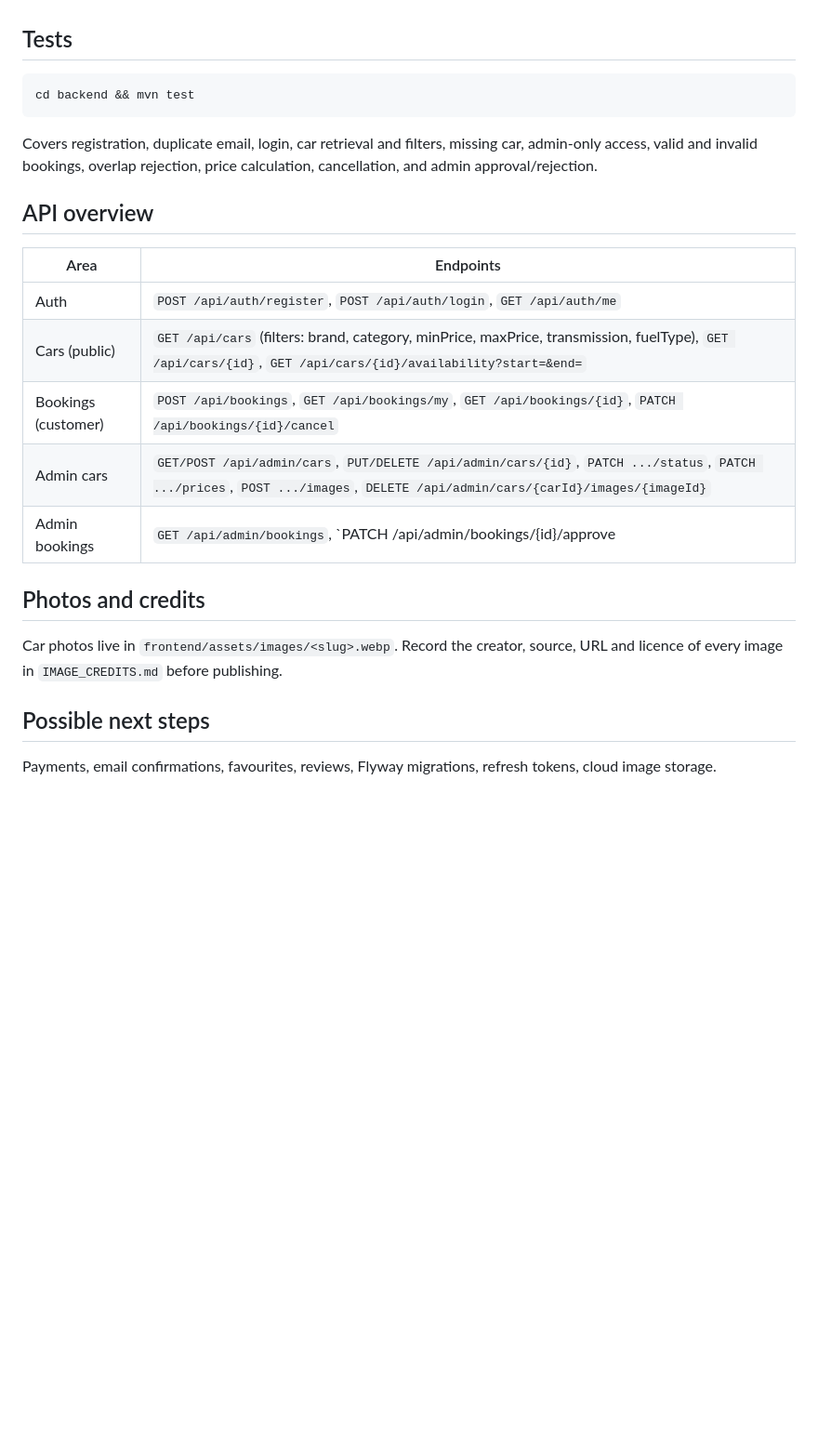
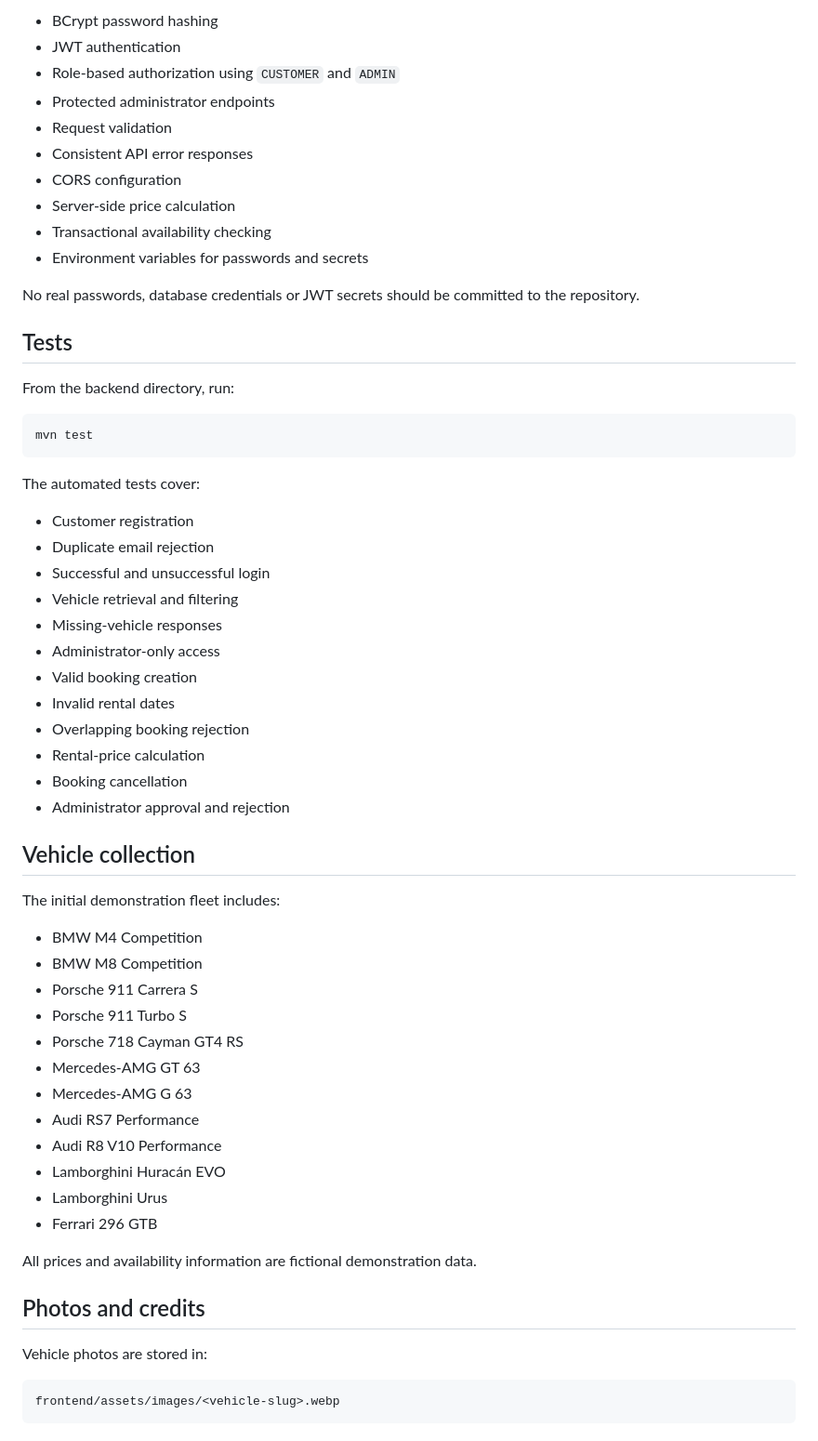
Before and after one commit to Hasti818/Eleven22-exotics, a Markdown page: README.md, the part around one of its changes. Shown at 93% size. Rendered like a GitHub page; blank space fills up the shorter version.

````diff
--- a/README.md
+++ b/README.md
@@ -46,21 +289,62 @@ Open `http://localhost:8000`. If the backend runs elsewhere, set `window.API_BAS
+- BCrypt password hashing
+- JWT authentication
+- Role-based authorization using `CUSTOMER` and `ADMIN`
+- Protected administrator endpoints
+- Request validation
+- Consistent API error responses
+- CORS configuration
+- Server-side price calculation
+- Transactional availability checking
+- Environment variables for passwords and secrets
+
+No real passwords, database credentials or JWT secrets should be committed to the repository.
 
 ## Tests
+
+From the backend directory, run:
+
 ```bash
-cd backend && mvn test
+mvn test
 ```
-Covers registration, duplicate email, login, car retrieval and filters, missing car, admin-only access, valid and invalid bookings, overlap rejection, price calculation, cancellation, and admin approval/rejection.
 
-## API overview
-| Area | Endpoints |
-|---|---|
-| Auth | `POST /api/auth/register`, `POST /api/auth/login`, `GET /api/auth/me` |
-| Cars (public) | `GET /api/cars` (filters: brand, category, minPrice, maxPrice, transmission, fuelType), `GET /api/cars/{id}`, `GET /api/cars/{id}/availability?start=&end=` |
-| Bookings (customer) | `POST /api/bookings`, `GET /api/bookings/my`, `GET /api/bookings/{id}`, `PATCH /api/bookings/{id}/cancel` |
-| Admin cars | `GET/POST /api/admin/cars`, `PUT/DELETE /api/admin/cars/{id}`, `PATCH .../status`, `PATCH .../prices`, `POST .../images`, `DELETE /api/admin/cars/{carId}/images/{imageId}` |
-| Admin bookings | `GET /api/admin/bookings`, `PATCH /api/admin/bookings/{id}/approve|reject|activate|complete`, `GET /api/admin/stats` |
+The automated tests cover:
+
+- Customer registration
+- Duplicate email rejection
+- Successful and unsuccessful login
+- Vehicle retrieval and filtering
+- Missing-vehicle responses
+- Administrator-only access
+- Valid booking creation
+- Invalid rental dates
+- Overlapping booking rejection
+- Rental-price calculation
+- Booking cancellation
+- Administrator approval and rejection
+
+## Vehicle collection
+
+The initial demonstration fleet includes:
+
+- BMW M4 Competition
+- BMW M8 Competition
+- Porsche 911 Carrera S
+- Porsche 911 Turbo S
+- Porsche 718 Cayman GT4 RS
+- Mercedes-AMG GT 63
+- Mercedes-AMG G 63
+- Audi RS7 Performance
+- Audi R8 V10 Performance
+- Lamborghini Huracán EVO
+- Lamborghini Urus
+- Ferrari 296 GTB
+
+All prices and availability information are fictional demonstration data.
 
 ## Photos and credits
-Car photos live in `frontend/assets/images/<slug>.webp`. Record the creator, source, URL and licence of every image in `IMAGE_CREDITS.md` before publishing.
 
-## Possible next steps
-Payments, email confirmations, favourites, reviews, Flyway migrations, refresh tokens, cloud image storage.
+Vehicle photos are stored in:
+
+```text
+frontend/assets/images/<vehicle-slug>.webp
+```
````
Also changed, not shown: other parts of README.md (+263 -20 lines).
